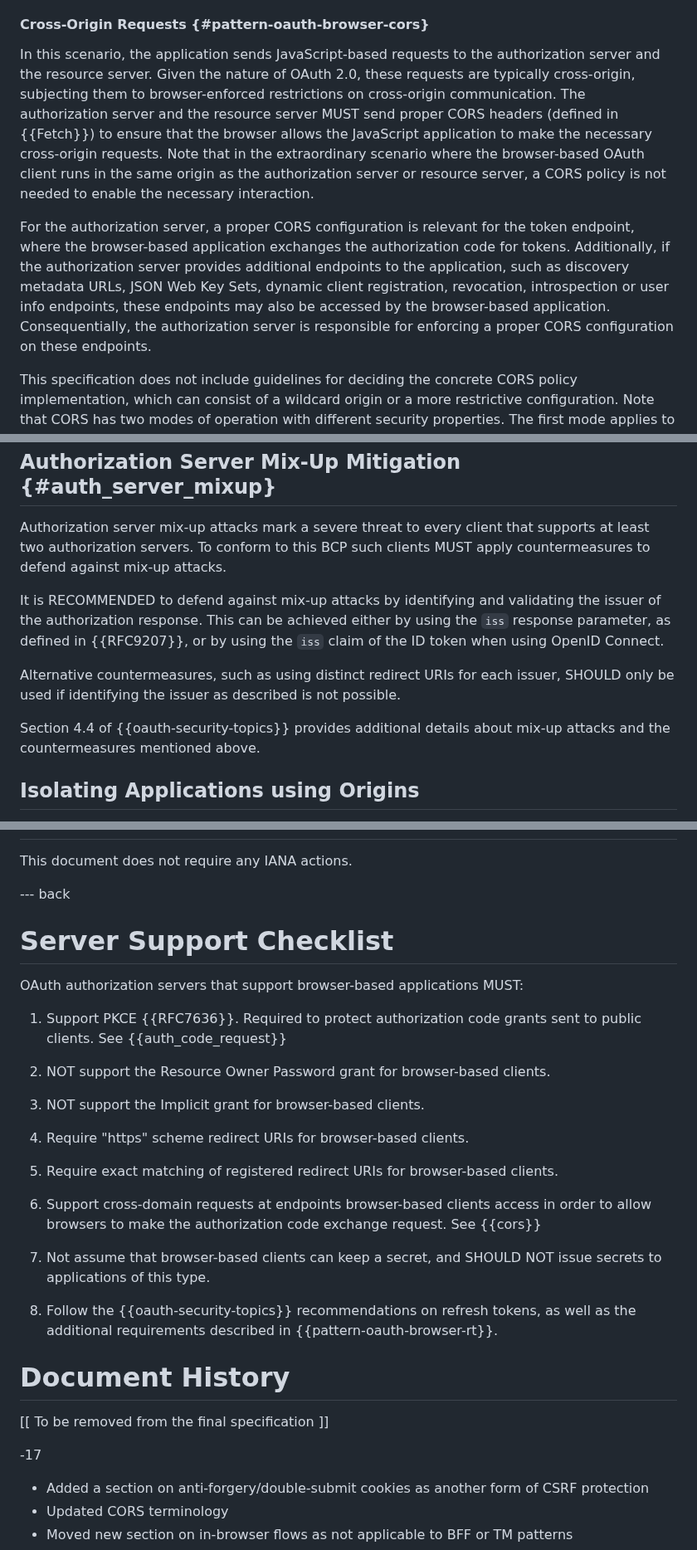
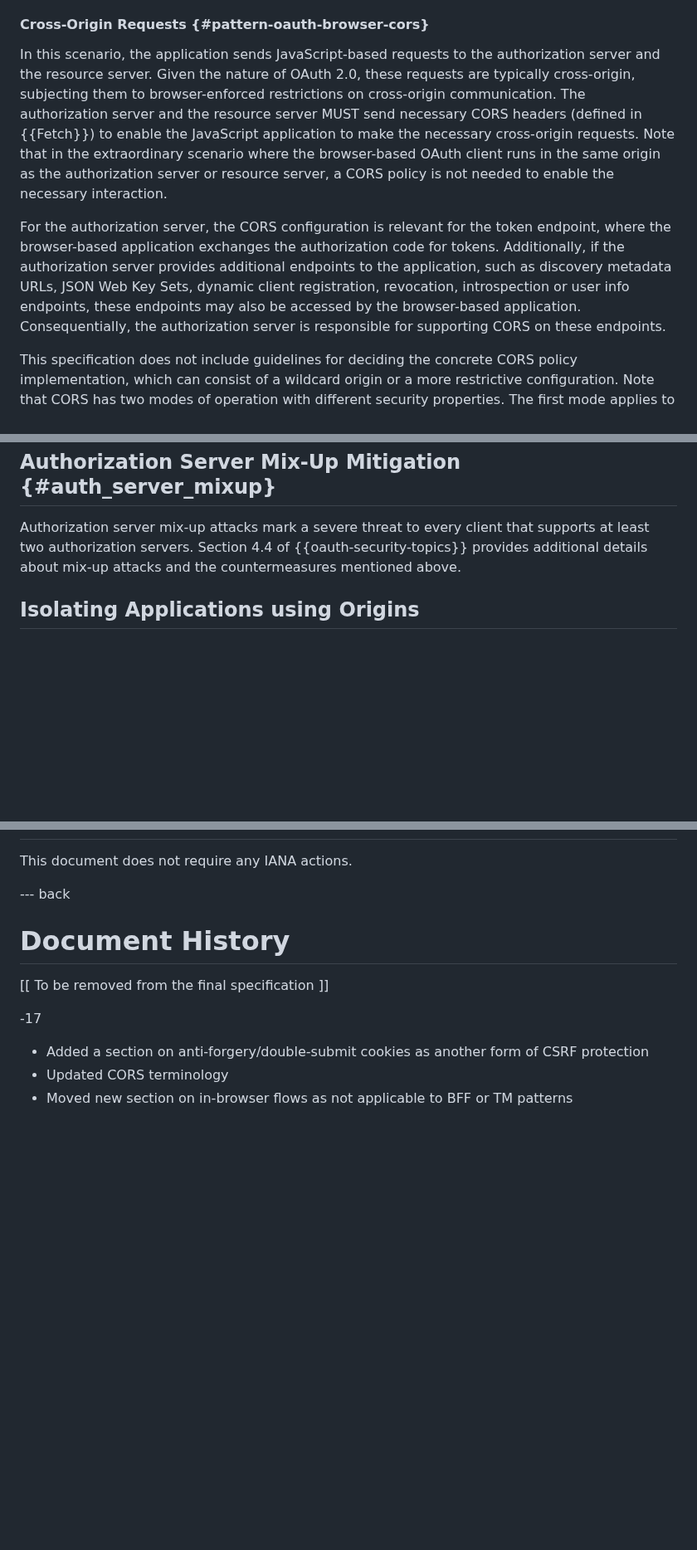
Before and after one commit to oauth-wg/oauth-browser-based-apps, a Markdown page: draft-ietf-oauth-browser-based-apps.md, 3 parts joined by grey strips. Shown at 83% size. Drawn GitHub-style; blank space fills up the shorter version.

```diff
--- a/draft-ietf-oauth-browser-based-apps.md
+++ b/draft-ietf-oauth-browser-based-apps.md
@@ -981,8 +948,8 @@ Authorization servers SHOULD link the lifetime of the refresh token to the user'
 #### Cross-Origin Requests {#pattern-oauth-browser-cors}
 
-In this scenario, the application sends JavaScript-based requests to the authorization server and the resource server. Given the nature of OAuth 2.0, these requests are typically cross-origin, subjecting them to browser-enforced restrictions on cross-origin communication. The authorization server and the resource server MUST send proper CORS headers (defined in {{Fetch}}) to ensure that the browser allows the JavaScript application to make the necessary cross-origin requests. Note that in the extraordinary scenario where the browser-based OAuth client runs in the same origin as the authorization server or resource server, a CORS policy is not needed to enable the necessary interaction.
-
-For the authorization server, a proper CORS configuration is relevant for the token endpoint, where the browser-based application exchanges the authorization code for tokens. Additionally, if the authorization server provides additional endpoints to the application, such as discovery metadata URLs, JSON Web Key Sets, dynamic client registration, revocation, introspection or user info endpoints, these endpoints may also be accessed by the browser-based application. Consequentially, the authorization server is responsible for enforcing a proper CORS configuration on these endpoints.
+In this scenario, the application sends JavaScript-based requests to the authorization server and the resource server. Given the nature of OAuth 2.0, these requests are typically cross-origin, subjecting them to browser-enforced restrictions on cross-origin communication. The authorization server and the resource server MUST send necessary CORS headers (defined in {{Fetch}}) to enable the JavaScript application to make the necessary cross-origin requests. Note that in the extraordinary scenario where the browser-based OAuth client runs in the same origin as the authorization server or resource server, a CORS policy is not needed to enable the necessary interaction.
+
+For the authorization server, the CORS configuration is relevant for the token endpoint, where the browser-based application exchanges the authorization code for tokens. Additionally, if the authorization server provides additional endpoints to the application, such as discovery metadata URLs, JSON Web Key Sets, dynamic client registration, revocation, introspection or user info endpoints, these endpoints may also be accessed by the browser-based application. Consequentially, the authorization server is responsible for supporting CORS on these endpoints.
 
 This specification does not include guidelines for deciding the concrete CORS policy implementation, which can consist of a wildcard origin or a more restrictive configuration. Note that CORS has two modes of operation with different security properties. The first mode applies to CORS-safelisted requests, formerly known as simple requests, where the browser sends the request and uses the CORS response headers to decide if the response can be exposed to the client-side execution context. For non-CORS-safelisted requests, such as a request with a custom request header, the browser will first check the CORS policy using a preflight. The browser will only send the actual request when the server sends their approval in the preflight response.
 
@@ -1426,18 +1393,7 @@ Authorization Server Mix-Up Mitigation   {#auth_server_mixup}
 --------------------------------------
 
 Authorization server mix-up attacks mark a severe threat to every client that supports
-at least two authorization servers. To conform to this BCP such clients MUST apply
-countermeasures to defend against mix-up attacks.
-
-It is RECOMMENDED to defend against mix-up attacks by identifying and validating the issuer
-of the authorization response. This can be achieved either by using the `iss` response
-parameter, as defined in {{RFC9207}}, or by using the `iss` claim of the ID token
-when using OpenID Connect.
-
-Alternative countermeasures, such as using distinct redirect URIs for each issuer, SHOULD
-only be used if identifying the issuer as described is not possible.
-
-Section 4.4 of {{oauth-security-topics}} provides additional details about mix-up attacks
+at least two authorization servers. Section 4.4 of {{oauth-security-topics}} provides additional details about mix-up attacks
 and the countermeasures mentioned above.
 
 
@@ -1458,31 +1414,6 @@ This document does not require any IANA actions.
 
 
 --- back
-
-Server Support Checklist
-====================================
-
-OAuth authorization servers that support browser-based applications MUST:
-
-1.  Support PKCE {{RFC7636}}. Required to protect authorization code
-    grants sent to public clients. See {{auth_code_request}}
-
-2.  NOT support the Resource Owner Password grant for browser-based clients.
-
-3.  NOT support the Implicit grant for browser-based clients.
-
-4.  Require "https" scheme redirect URIs for browser-based clients.
-
-5.  Require exact matching of registered redirect URIs for browser-based clients.
-
-6.  Support cross-domain requests at endpoints browser-based clients access in order to allow browsers
-    to make the authorization code exchange request. See {{cors}}
-
-7.  Not assume that browser-based clients can keep a secret, and SHOULD NOT issue
-    secrets to applications of this type.
-
-8.  Follow the {{oauth-security-topics}} recommendations on refresh tokens, as well
-    as the additional requirements described in {{pattern-oauth-browser-rt}}.
 
 
 Document History
```
Also changed, not shown: other parts of draft-ietf-oauth-browser-based-apps.md (+49 -82 lines).
